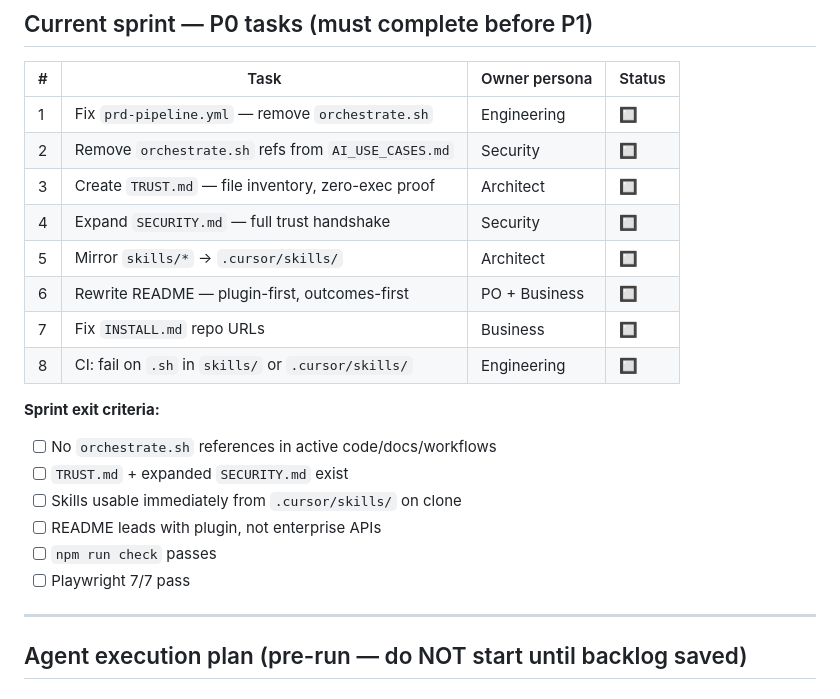
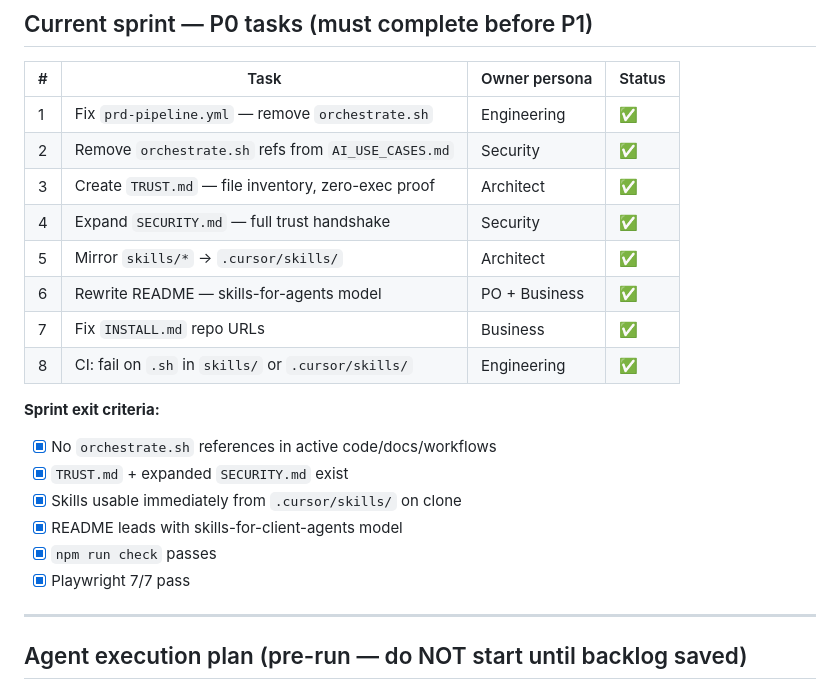
Before and after one commit to vignesh-s7/product-management, a Markdown page: .agent/sprint-memory.md, the part around the change. Drawn GitHub-style.

Commit message:
docs: mark P0 sprint exit criteria complete in sprint-memory
Co-authored-by: Vignesh <vignesh-s7@users.noreply.github.com>

```diff
--- a/.agent/sprint-memory.md
+++ b/.agent/sprint-memory.md
@@ -91,22 +91,22 @@ Fix trust contradictions and deliver **first-access experience** so a human + th
 
 | # | Task | Owner persona | Status |
 |---|------|---------------|--------|
-| 1 | Fix `prd-pipeline.yml` — remove `orchestrate.sh` | Engineering | 🔲 |
-| 2 | Remove `orchestrate.sh` refs from `AI_USE_CASES.md` | Security | 🔲 |
-| 3 | Create `TRUST.md` — file inventory, zero-exec proof | Architect | 🔲 |
-| 4 | Expand `SECURITY.md` — full trust handshake | Security | 🔲 |
-| 5 | Mirror `skills/*` → `.cursor/skills/` | Architect | 🔲 |
-| 6 | Rewrite README — plugin-first, outcomes-first | PO + Business | 🔲 |
-| 7 | Fix `INSTALL.md` repo URLs | Business | 🔲 |
-| 8 | CI: fail on `.sh` in `skills/` or `.cursor/skills/` | Engineering | 🔲 |
+| 1 | Fix `prd-pipeline.yml` — remove `orchestrate.sh` | Engineering | ✅ |
+| 2 | Remove `orchestrate.sh` refs from `AI_USE_CASES.md` | Security | ✅ |
+| 3 | Create `TRUST.md` — file inventory, zero-exec proof | Architect | ✅ |
+| 4 | Expand `SECURITY.md` — full trust handshake | Security | ✅ |
+| 5 | Mirror `skills/*` → `.cursor/skills/` | Architect | ✅ |
+| 6 | Rewrite README — skills-for-agents model | PO + Business | ✅ |
+| 7 | Fix `INSTALL.md` repo URLs | Business | ✅ |
+| 8 | CI: fail on `.sh` in `skills/` or `.cursor/skills/` | Engineering | ✅ |
 
 **Sprint exit criteria:**
-- [ ] No `orchestrate.sh` references in active code/docs/workflows
-- [ ] `TRUST.md` + expanded `SECURITY.md` exist
-- [ ] Skills usable immediately from `.cursor/skills/` on clone
-- [ ] README leads with plugin, not enterprise APIs
-- [ ] `npm run check` passes
-- [ ] Playwright 7/7 pass
+- [x] No `orchestrate.sh` references in active code/docs/workflows
+- [x] `TRUST.md` + expanded `SECURITY.md` exist
+- [x] Skills usable immediately from `.cursor/skills/` on clone
+- [x] README leads with skills-for-client-agents model
+- [x] `npm run check` passes
+- [x] Playwright 7/7 pass
 
 ---
 
```
